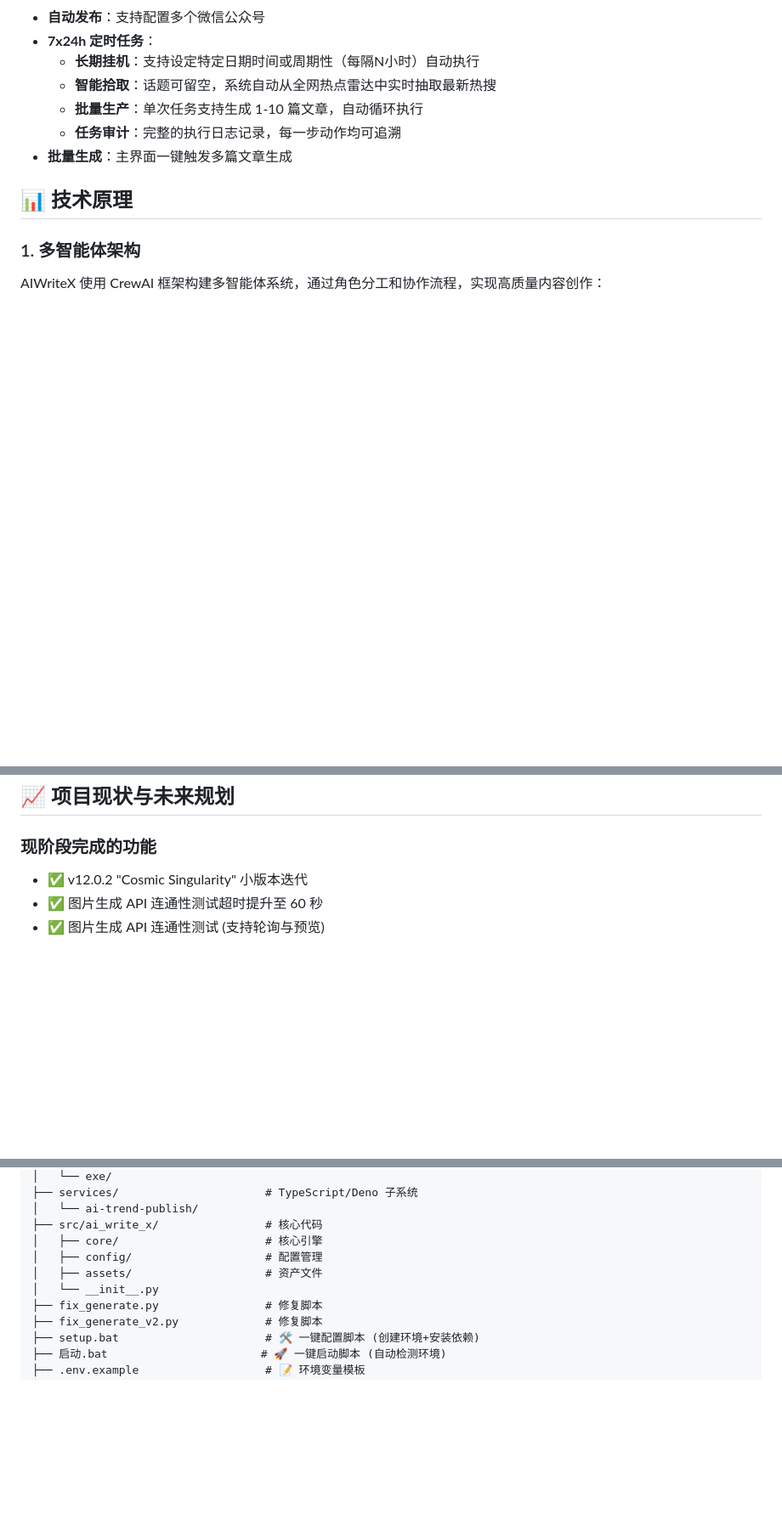
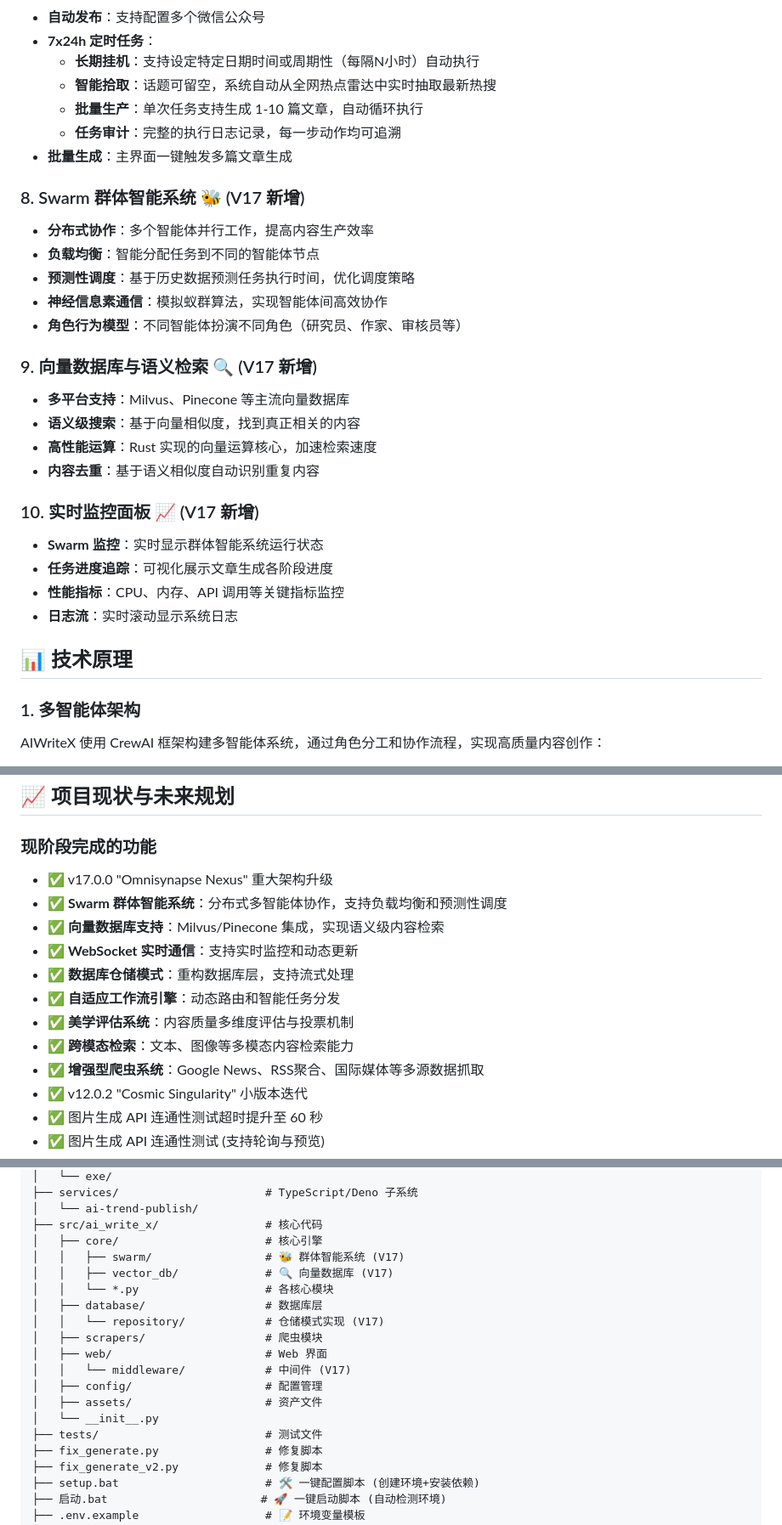
Before and after one commit to lza6/AIWriteX-main, a Markdown page: README.md, 3 parts joined by grey strips. Shown at 85% size. Rendered like a GitHub page; blank space fills up the shorter version.

Commit message:
docs: Update README.md for v17.0.0 - Add Swarm intelligence, vector DB, and new features documentation

```diff
--- a/README.md
+++ b/README.md
@@ -105,6 +110,28 @@ AIWriteX 是一款**新一代智能内容创作平台**，专为微信公众号
   - **任务审计**：完整的执行日志记录，每一步动作均可追溯
 - **批量生成**：主界面一键触发多篇文章生成
 
+### 8. Swarm 群体智能系统 🐝 (V17 新增)
+
+- **分布式协作**：多个智能体并行工作，提高内容生产效率
+- **负载均衡**：智能分配任务到不同的智能体节点
+- **预测性调度**：基于历史数据预测任务执行时间，优化调度策略
+- **神经信息素通信**：模拟蚁群算法，实现智能体间高效协作
+- **角色行为模型**：不同智能体扮演不同角色（研究员、作家、审核员等）
+
+### 9. 向量数据库与语义检索 🔍 (V17 新增)
+
+- **多平台支持**：Milvus、Pinecone 等主流向量数据库
+- **语义级搜索**：基于向量相似度，找到真正相关的内容
+- **高性能运算**：Rust 实现的向量运算核心，加速检索速度
+- **内容去重**：基于语义相似度自动识别重复内容
+
+### 10. 实时监控面板 📈 (V17 新增)
+
+- **Swarm 监控**：实时显示群体智能系统运行状态
+- **任务进度追踪**：可视化展示文章生成各阶段进度
+- **性能指标**：CPU、内存、API 调用等关键指标监控
+- **日志流**：实时滚动显示系统日志
+
 ## 📊 技术原理
 
 ### 1. 多智能体架构
@@ -146,6 +173,15 @@ AIWriteX 使用 CrewAI 框架构建多智能体系统，通过角色分工和协
 
 ### 现阶段完成的功能
 
+- ✅ v17.0.0 "Omnisynapse Nexus" 重大架构升级
+- ✅ **Swarm 群体智能系统**：分布式多智能体协作，支持负载均衡和预测性调度
+- ✅ **向量数据库支持**：Milvus/Pinecone 集成，实现语义级内容检索
+- ✅ **WebSocket 实时通信**：支持实时监控和动态更新
+- ✅ **数据库仓储模式**：重构数据库层，支持流式处理
+- ✅ **自适应工作流引擎**：动态路由和智能任务分发
+- ✅ **美学评估系统**：内容质量多维度评估与投票机制
+- ✅ **跨模态检索**：文本、图像等多模态内容检索能力
+- ✅ **增强型爬虫系统**：Google News、RSS聚合、国际媒体等多源数据抓取
 - ✅ v12.0.2 "Cosmic Singularity" 小版本迭代
 - ✅ 图片生成 API 连通性测试超时提升至 60 秒
 - ✅ 图片生成 API 连通性测试 (支持轮询与预览)
@@ -289,9 +325,18 @@ AIWriteX-main/
 │   └── ai-trend-publish/
 ├── src/ai_write_x/                # 核心代码
 │   ├── core/                      # 核心引擎
+│   │   ├── swarm/                 # 🐝 群体智能系统 (V17)
+│   │   ├── vector_db/             # 🔍 向量数据库 (V17)
+│   │   └── *.py                   # 各核心模块
+│   ├── database/                  # 数据库层
+│   │   └── repository/            # 仓储模式实现 (V17)
+│   ├── scrapers/                  # 爬虫模块
+│   ├── web/                       # Web 界面
+│   │   └── middleware/            # 中间件 (V17)
 │   ├── config/                    # 配置管理
 │   ├── assets/                    # 资产文件
 │   └── __init__.py
+├── tests/                         # 测试文件
 ├── fix_generate.py                # 修复脚本
 ├── fix_generate_v2.py             # 修复脚本
 ├── setup.bat                      # 🛠️ 一键配置脚本 (创建环境+安装依赖)
```
Also changed, not shown: other parts of README.md (+9 -1 lines).
